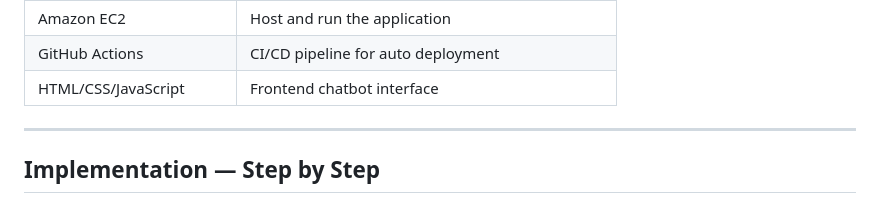
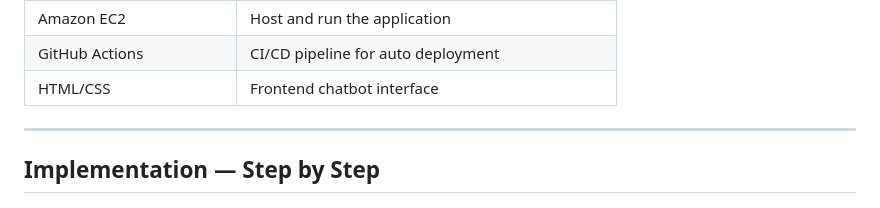
Before and after one commit to akileshsekar2005/MEDICAL-CHATBOT, a Markdown page: README.md, the part around the change. Rendered like a GitHub page.

Commit message:
Remove JavaScript from frontend technologies list
Updated the README to reflect changes in frontend technologies.

```diff
--- a/README.md
+++ b/README.md
@@ -71,7 +71,7 @@ MEDICAL-CHATBOT/
 | Amazon ECR | Store Docker images |
 | Amazon EC2 | Host and run the application |
 | GitHub Actions | CI/CD pipeline for auto deployment |
-| HTML/CSS/JavaScript | Frontend chatbot interface |
+| HTML/CSS | Frontend chatbot interface |
 
 ---
 
```
